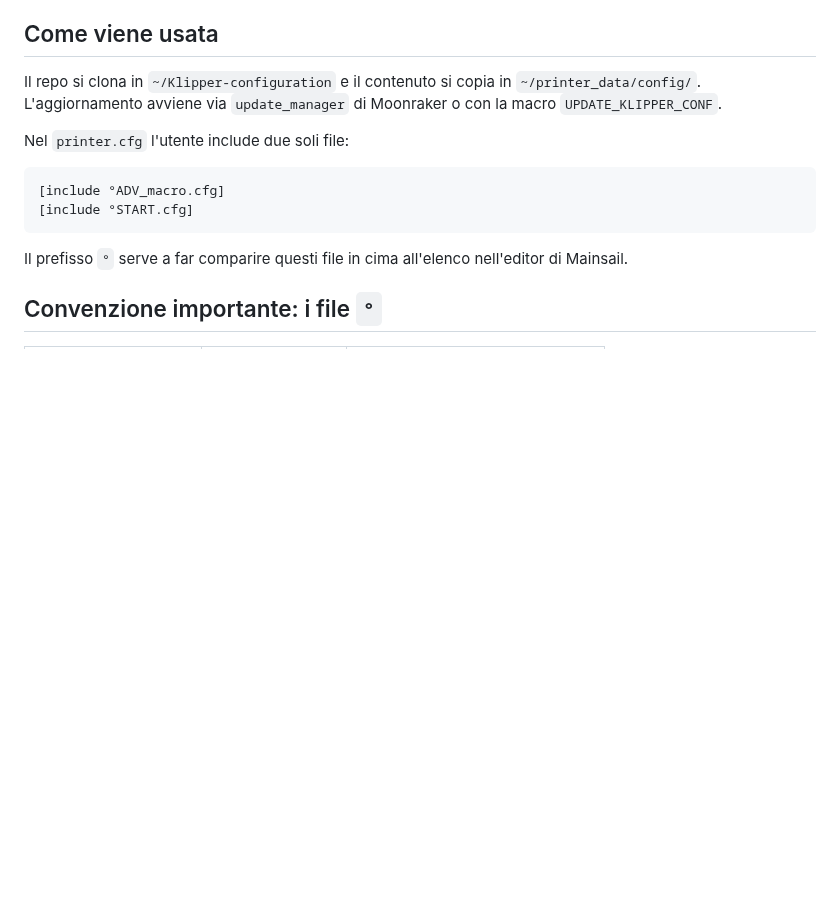
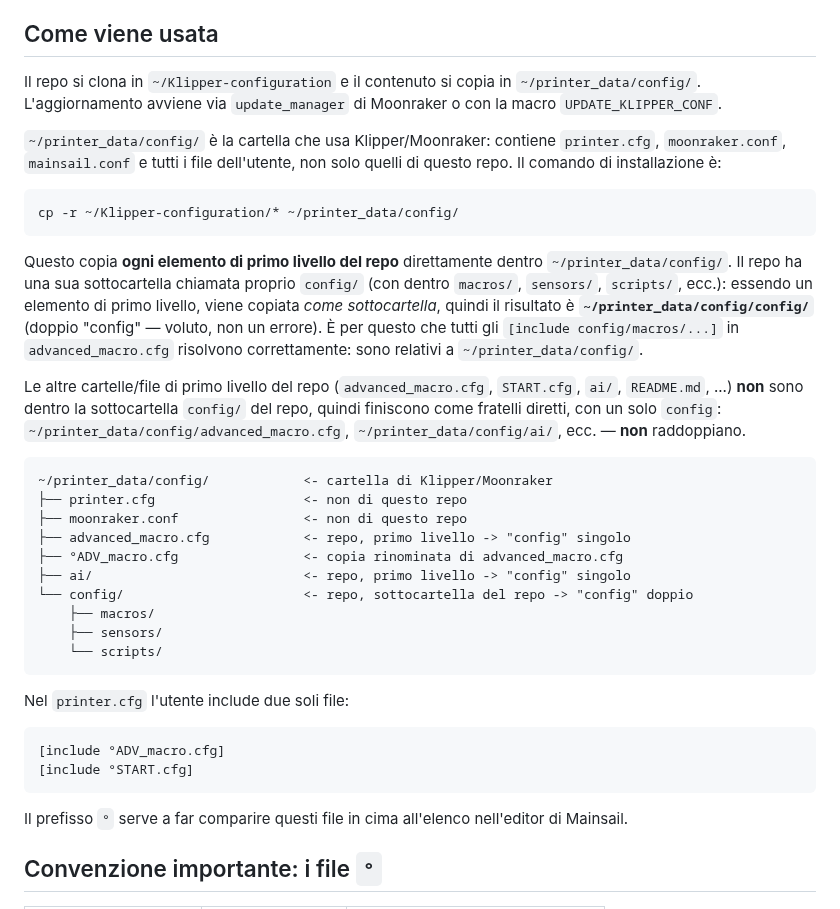
Before and after one commit to Travis90x/Klipper-configuration, a Markdown page: CLAUDE.md, the part around the change. Drawn GitHub-style; blank space fills up the shorter version.

Commit message:
Document why config/ doubles up under ~/printer_data/config/ but ai/ doesn't
cp -r ~/Klipper-configuration/* ~/printer_data/config/ copies every
top-level repo entry as a direct child. The repo's own config/
subfolder is one of those top-level entries, so it lands nested as
~/printer_data/config/config/ - matching every [include config/...]
in advanced_macro.cfg. Root-level entries like ai/ and
advanced_macro.cfg are siblings of that config/ folder in the repo,
not inside it, so they land single-level: ~/printer_data/config/ai/.
Written up after confusion over whether ai/'s deploy path should
double up the same way.

````diff
--- a/CLAUDE.md
+++ b/CLAUDE.md
@@ -9,6 +9,42 @@ Non è la configurazione di una singola stampante: è una libreria.
 Il repo si clona in `~/Klipper-configuration` e il contenuto si copia in
 `~/printer_data/config/`. L'aggiornamento avviene via `update_manager` di
 Moonraker o con la macro `UPDATE_KLIPPER_CONF`.
+
+`~/printer_data/config/` è la cartella che usa Klipper/Moonraker: contiene
+`printer.cfg`, `moonraker.conf`, `mainsail.conf` e tutti i file dell'utente,
+non solo quelli di questo repo. Il comando di installazione è:
+
+```
+cp -r ~/Klipper-configuration/* ~/printer_data/config/
+```
+
+Questo copia **ogni elemento di primo livello del repo** direttamente dentro
+`~/printer_data/config/`. Il repo ha una sua sottocartella chiamata proprio
+`config/` (con dentro `macros/`, `sensors/`, `scripts/`, ecc.): essendo un
+elemento di primo livello, viene copiata *come sottocartella*, quindi il
+risultato è **`~/printer_data/config/config/`** (doppio "config" — voluto,
+non un errore). È per questo che tutti gli `[include config/macros/...]` in
+`advanced_macro.cfg` risolvono correttamente: sono relativi a
+`~/printer_data/config/`.
+
+Le altre cartelle/file di primo livello del repo (`advanced_macro.cfg`,
+`START.cfg`, `ai/`, `README.md`, ...) **non** sono dentro la sottocartella
+`config/` del repo, quindi finiscono come fratelli diretti, con un solo
+`config`: `~/printer_data/config/advanced_macro.cfg`,
+`~/printer_data/config/ai/`, ecc. — **non** raddoppiano.
+
+```
+~/printer_data/config/            <- cartella di Klipper/Moonraker
+├── printer.cfg                   <- non di questo repo
+├── moonraker.conf                <- non di questo repo
+├── advanced_macro.cfg            <- repo, primo livello -> "config" singolo
+├── °ADV_macro.cfg                <- copia rinominata di advanced_macro.cfg
+├── ai/                           <- repo, primo livello -> "config" singolo
+└── config/                       <- repo, sottocartella del repo -> "config" doppio
+    ├── macros/
+    ├── sensors/
+    └── scripts/
+```
 
 Nel `printer.cfg` l'utente include due soli file:
 
````
